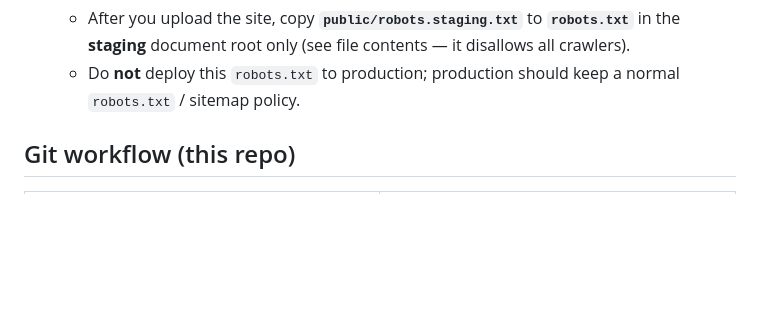
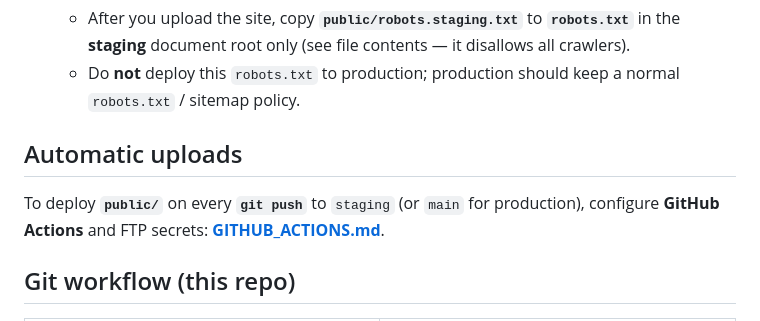
Before and after one commit to shashi-bhusan/PureDentalGlasgow, a Markdown page: docs/STAGING.md, the part around the change. GitHub-like rendering; blank space fills up the shorter version.

Commit message:
Docs: link STAGING.md to GitHub Actions auto-deploy.
Made-with: Cursor

```diff
--- a/docs/STAGING.md
+++ b/docs/STAGING.md
@@ -30,6 +30,10 @@ These steps are done in **hPanel** for the Pure Dental Glasgow account. Exact la
 3. **Block search engines on staging (recommended)**
    - After you upload the site, copy **`public/robots.staging.txt`** to **`robots.txt`** in the **staging** document root only (see file contents — it disallows all crawlers).
    - Do **not** deploy this `robots.txt` to production; production should keep a normal `robots.txt` / sitemap policy.
+
+## Automatic uploads
+
+To deploy **`public/`** on every **`git push`** to `staging` (or `main` for production), configure **GitHub Actions** and FTP secrets: **[GITHUB_ACTIONS.md](GITHUB_ACTIONS.md)**.
 
 ## Git workflow (this repo)
 
```
